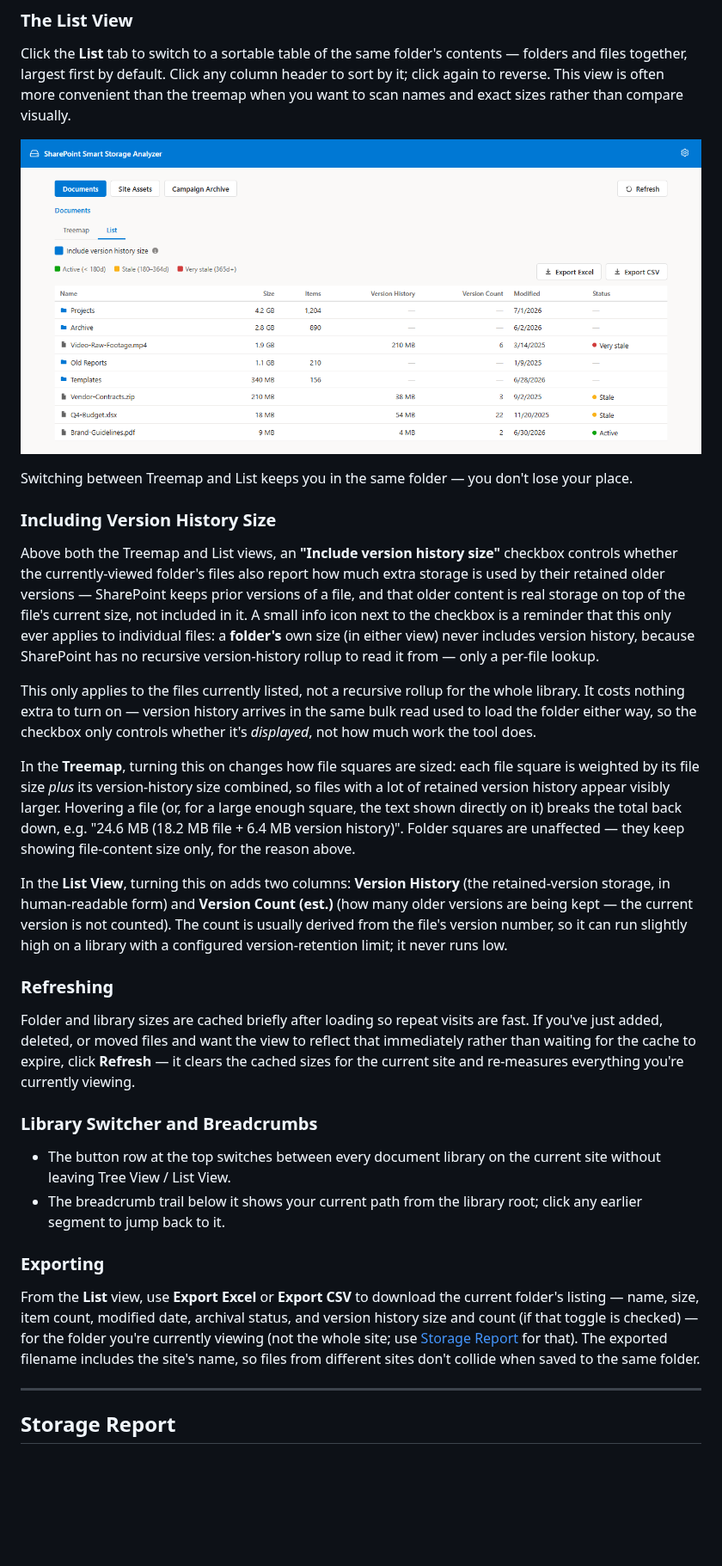
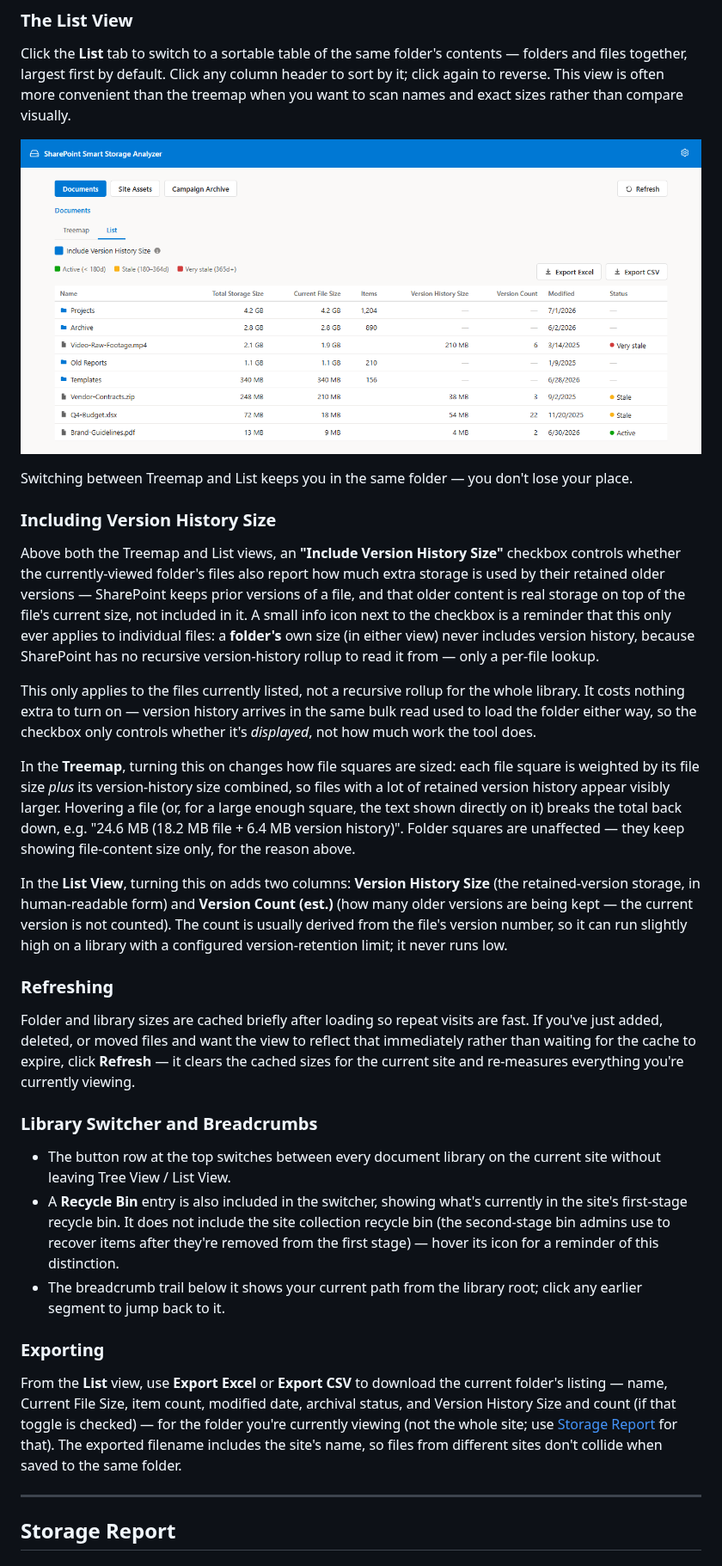
Before and after one commit to sregan1/SharePoint-Smart-Storage-Analyzer, a Markdown page: USER-GUIDE.md, the part around one of its changes. Shown at 86% size. Drawn GitHub-style; pictures changed too: docs/screenshots/02_explorer_list.png; blank space fills up the shorter version.

```diff
--- a/USER-GUIDE.md
+++ b/USER-GUIDE.md
@@ -122,13 +122,13 @@ Switching between Treemap and List keeps you in the same folder — you don't lo
 
 ### Including Version History Size
 
-Above both the Treemap and List views, an **"Include version history size"** checkbox controls whether the currently-viewed folder's files also report how much extra storage is used by their retained older versions — SharePoint keeps prior versions of a file, and that older content is real storage on top of the file's current size, not included in it. A small info icon next to the checkbox is a reminder that this only ever applies to individual files: a **folder's** own size (in either view) never includes version history, because SharePoint has no recursive version-history rollup to read it from — only a per-file lookup.
+Above both the Treemap and List views, an **"Include Version History Size"** checkbox controls whether the currently-viewed folder's files also report how much extra storage is used by their retained older versions — SharePoint keeps prior versions of a file, and that older content is real storage on top of the file's current size, not included in it. A small info icon next to the checkbox is a reminder that this only ever applies to individual files: a **folder's** own size (in either view) never includes version history, because SharePoint has no recursive version-history rollup to read it from — only a per-file lookup.
 
 This only applies to the files currently listed, not a recursive rollup for the whole library. It costs nothing extra to turn on — version history arrives in the same bulk read used to load the folder either way, so the checkbox only controls whether it's *displayed*, not how much work the tool does.
 
 In the **Treemap**, turning this on changes how file squares are sized: each file square is weighted by its file size *plus* its version-history size combined, so files with a lot of retained version history appear visibly larger. Hovering a file (or, for a large enough square, the text shown directly on it) breaks the total back down, e.g. "24.6 MB (18.2 MB file + 6.4 MB version history)". Folder squares are unaffected — they keep showing file-content size only, for the reason above.
 
-In the **List View**, turning this on adds two columns: **Version History** (the retained-version storage, in human-readable form) and **Version Count (est.)** (how many older versions are being kept — the current version is not counted). The count is usually derived from the file's version number, so it can run slightly high on a library with a configured version-retention limit; it never runs low.
+In the **List View**, turning this on adds two columns: **Version History Size** (the retained-version storage, in human-readable form) and **Version Count (est.)** (how many older versions are being kept — the current version is not counted). The count is usually derived from the file's version number, so it can run slightly high on a library with a configured version-retention limit; it never runs low.
 
 ### Refreshing
 
@@ -137,11 +137,12 @@ Folder and library sizes are cached briefly after loading so repeat visits are f
 ### Library Switcher and Breadcrumbs
 
 - The button row at the top switches between every document library on the current site without leaving Tree View / List View.
+- A **Recycle Bin** entry is also included in the switcher, showing what's currently in the site's first-stage recycle bin. It does not include the site collection recycle bin (the second-stage bin admins use to recover items after they're removed from the first stage) — hover its icon for a reminder of this distinction.
 - The breadcrumb trail below it shows your current path from the library root; click any earlier segment to jump back to it.
 
 ### Exporting
 
-From the **List** view, use **Export Excel** or **Export CSV** to download the current folder's listing — name, size, item count, modified date, archival status, and version history size and count (if that toggle is checked) — for the folder you're currently viewing (not the whole site; use [Storage Report](#storage-report) for that). The exported filename includes the site's name, so files from different sites don't collide when saved to the same folder.
+From the **List** view, use **Export Excel** or **Export CSV** to download the current folder's listing — name, Current File Size, item count, modified date, archival status, and Version History Size and count (if that toggle is checked) — for the folder you're currently viewing (not the whole site; use [Storage Report](#storage-report) for that). The exported filename includes the site's name, so files from different sites don't collide when saved to the same folder.
 
 ---
 
```
Also changed, not shown: other parts of USER-GUIDE.md (+8 -8 lines), CHANGELOG.md (+14 -0 lines), README.md (+6 -6 lines), docs/screenshots/00_home.png, docs/screenshots/01_explorer_treemap.png, docs/screenshots/03_report_config.png, docs/screenshots/04_report_running.png, docs/screenshots/05_report_results.png, 8 other files.
